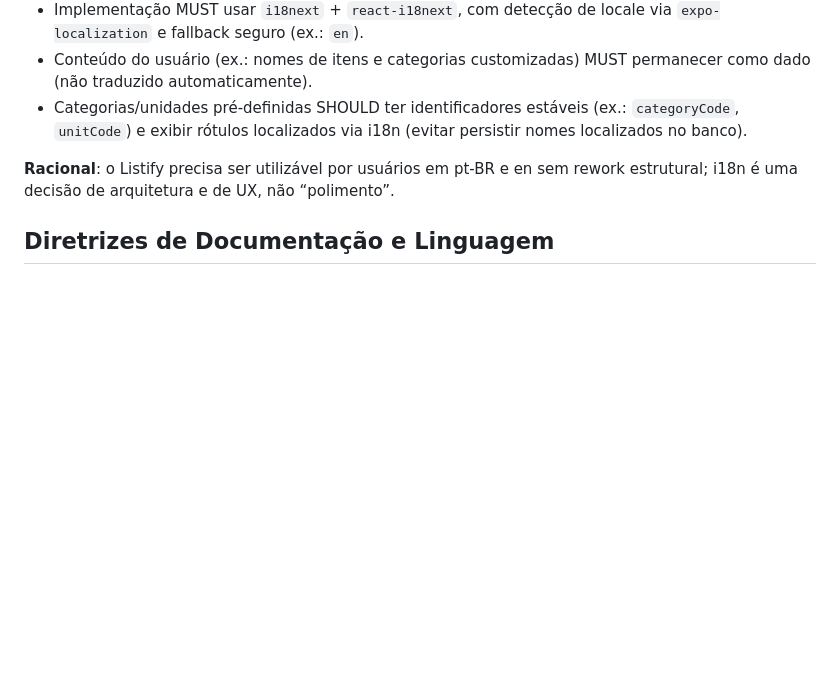
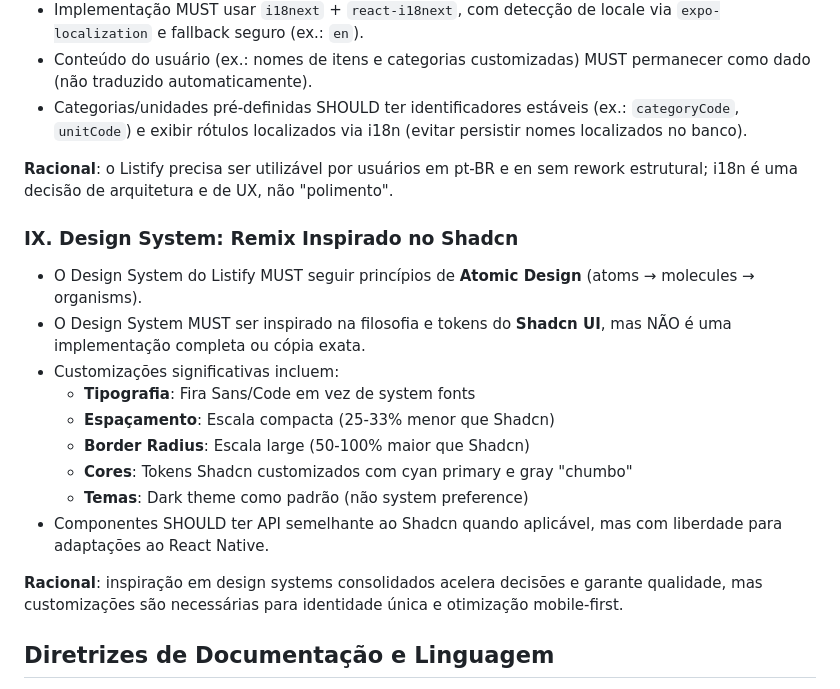
Before and after one commit to eliascoelho911/Listify, a Markdown page: .specify/memory/constitution.md, the part around the change. Drawn GitHub-style; blank space fills up the shorter version.

```diff
--- a/.specify/memory/constitution.md
+++ b/.specify/memory/constitution.md
@@ -84,7 +84,21 @@ Sync Impact Report
 - Conteúdo do usuário (ex.: nomes de itens e categorias customizadas) MUST permanecer como dado (não traduzido automaticamente).
 - Categorias/unidades pré-definidas SHOULD ter identificadores estáveis (ex.: `categoryCode`, `unitCode`) e exibir rótulos localizados via i18n (evitar persistir nomes localizados no banco).
 
-**Racional**: o Listify precisa ser utilizável por usuários em pt-BR e en sem rework estrutural; i18n é uma decisão de arquitetura e de UX, não “polimento”.
+**Racional**: o Listify precisa ser utilizável por usuários em pt-BR e en sem rework estrutural; i18n é uma decisão de arquitetura e de UX, não "polimento".
+
+### IX. Design System: Remix Inspirado no Shadcn
+
+- O Design System do Listify MUST seguir princípios de **Atomic Design** (atoms → molecules → organisms).
+- O Design System MUST ser inspirado na filosofia e tokens do **Shadcn UI**, mas NÃO é uma implementação completa ou cópia exata.
+- Customizações significativas incluem:
+  - **Tipografia**: Fira Sans/Code em vez de system fonts
+  - **Espaçamento**: Escala compacta (25-33% menor que Shadcn)
+  - **Border Radius**: Escala large (50-100% maior que Shadcn)
+  - **Cores**: Tokens Shadcn customizados com cyan primary e gray "chumbo"
+  - **Temas**: Dark theme como padrão (não system preference)
+- Componentes SHOULD ter API semelhante ao Shadcn quando aplicável, mas com liberdade para adaptações ao React Native.
+
+**Racional**: inspiração em design systems consolidados acelera decisões e garante qualidade, mas customizações são necessárias para identidade única e otimização mobile-first.
 
 ## Diretrizes de Documentação e Linguagem
 
```
Also changed, not shown: CLAUDE.md (+9 -0 lines), src/design-system/README.md (+39 -1 lines).
